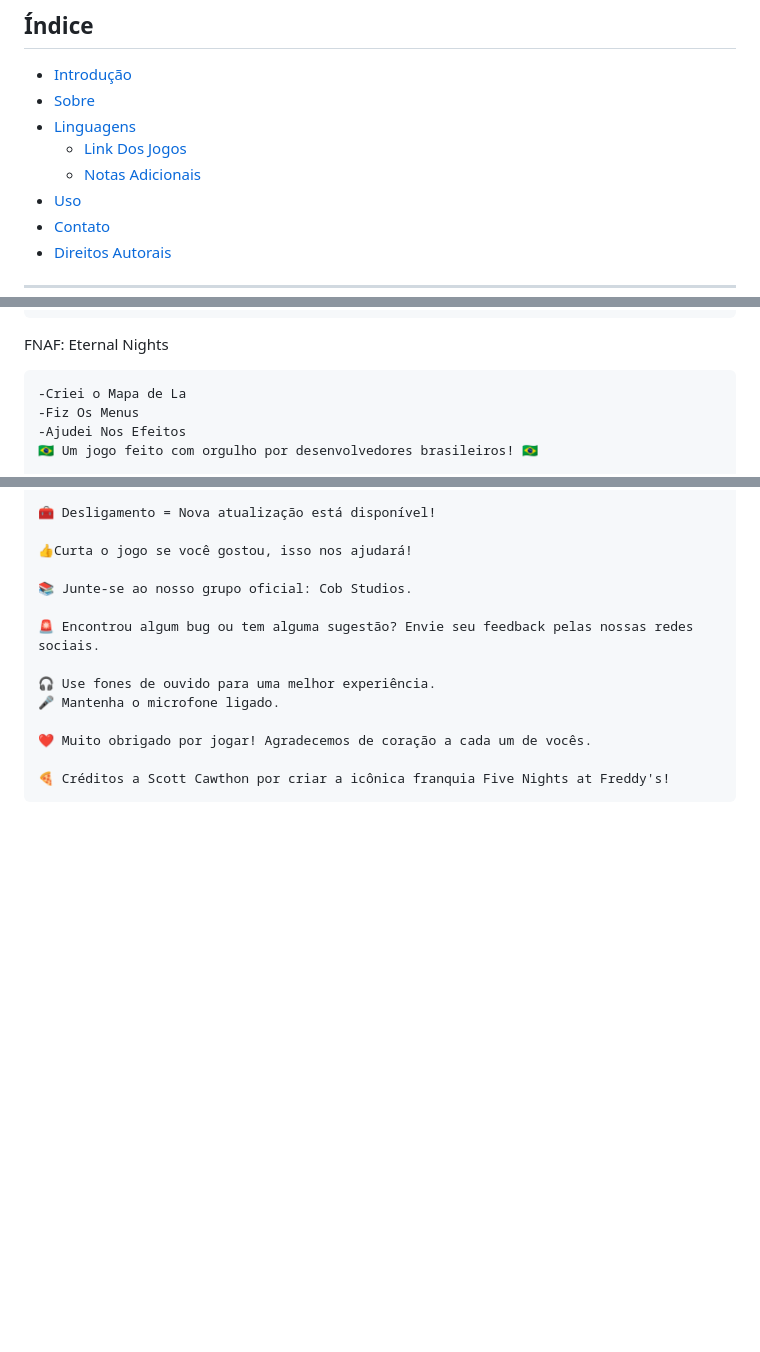
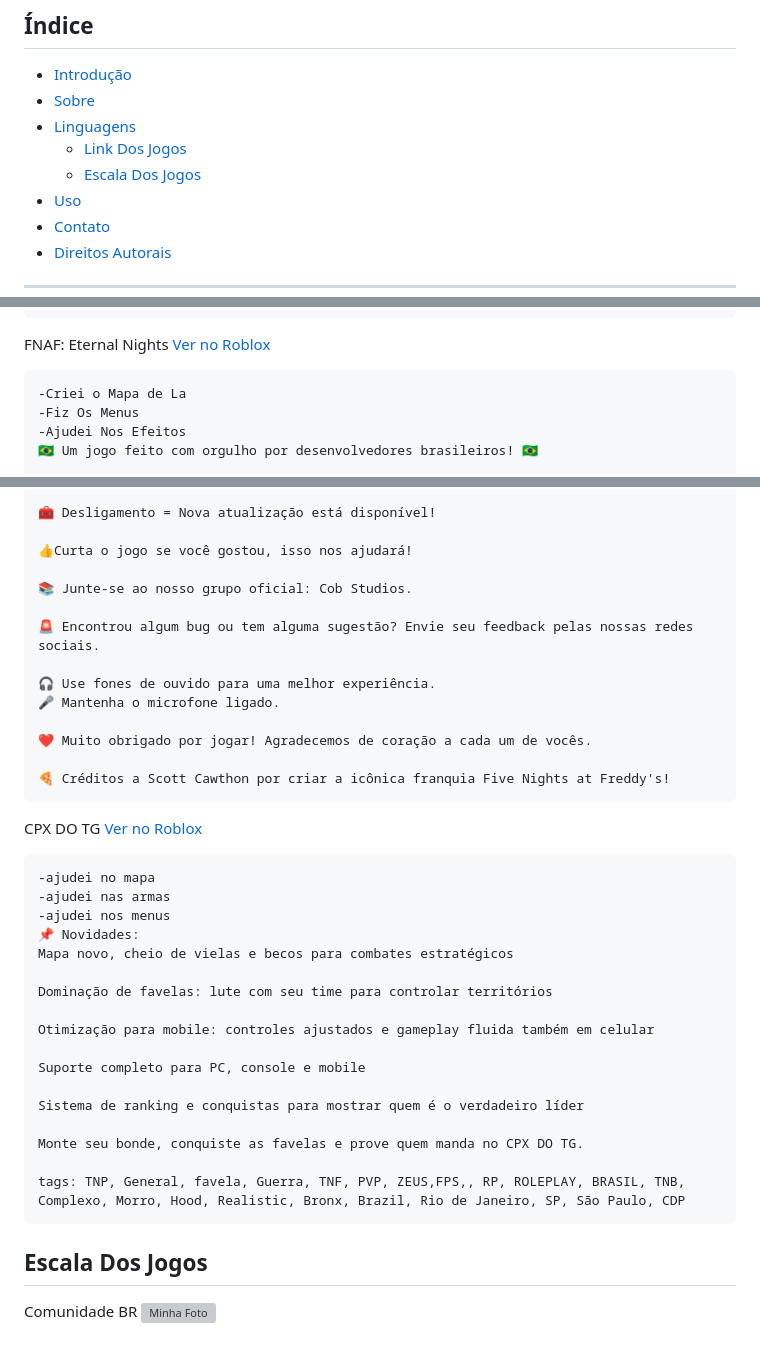
Before and after one commit to DevLyuofc/DevLyuofc, a Markdown page: README.md, 3 parts joined by grey strips. Drawn GitHub-style; blank space fills up the shorter version; grey boxes are pictures that could not be loaded.

````diff
--- a/README.md
+++ b/README.md
@@ -12,7 +12,7 @@
 - [Sobre](#sobre)
 - [Linguagens](#Linguagens)
   - [Link Dos Jogos ](#jogos-que-ajudei)
-  - [Notas Adicionais](#notas-adicionais)
+  - [Escala Dos Jogos](#Escala-Dos-Jogos)
 - [Uso](#uso)
 - [Contato](#contato)
 - [Direitos Autorais](#direitos-autorais)
@@ -68,7 +68,7 @@ Comunidade BR [TTD CMBr] [Ver no Roblox](https://www.roblox.com/pt/games/1281234
 ------------------------------------------------------- 🇧🇷
 TAGS: roleplay dance catalog avatar creator music Ids favela julia dancinhas brasil criador ttd id id's cmbr
 ```
-FNAF: Eternal Nights
+FNAF: Eternal Nights [Ver no Roblox](https://www.roblox.com/pt/games/11392373641/HALLOWEEN-FNAF-Eternal-Nights)
 ```markdown
 -Criei o Mapa de La
 -Fiz Os Menus
@@ -92,3 +92,27 @@ FNAF: Eternal Nights
 
 🍕 Créditos a Scott Cawthon por criar a icônica franquia Five Nights at Freddy's!
 ```
+
+CPX DO TG [Ver no Roblox](https://www.roblox.com/pt/games/130753805588251/CPX-DO-TG)
+```markdown
+-ajudei no mapa
+-ajudei nas armas
+-ajudei nos menus
+📌 Novidades:
+Mapa novo, cheio de vielas e becos para combates estratégicos
+
+Dominação de favelas: lute com seu time para controlar territórios
+
+Otimização para mobile: controles ajustados e gameplay fluida também em celular
+
+Suporte completo para PC, console e mobile
+
+Sistema de ranking e conquistas para mostrar quem é o verdadeiro líder
+
+Monte seu bonde, conquiste as favelas e prove quem manda no CPX DO TG.
+
+tags: TNP, General, favela, Guerra, TNF, PVP, ZEUS,FPS,, RP, ROLEPLAY, BRASIL, TNB, Complexo, Morro, Hood, Realistic, Bronx, Brazil, Rio de Janeiro, SP, São Paulo, CDP
+```
+## Escala Dos Jogos
+
+Comunidade BR ![Minha Foto](https://exemplo.com/minha-foto.png)
````
